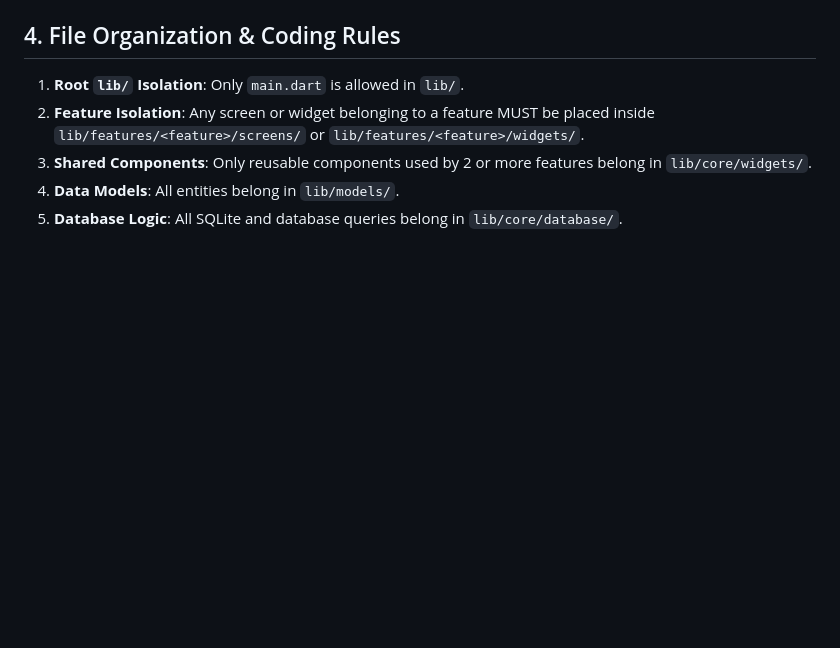
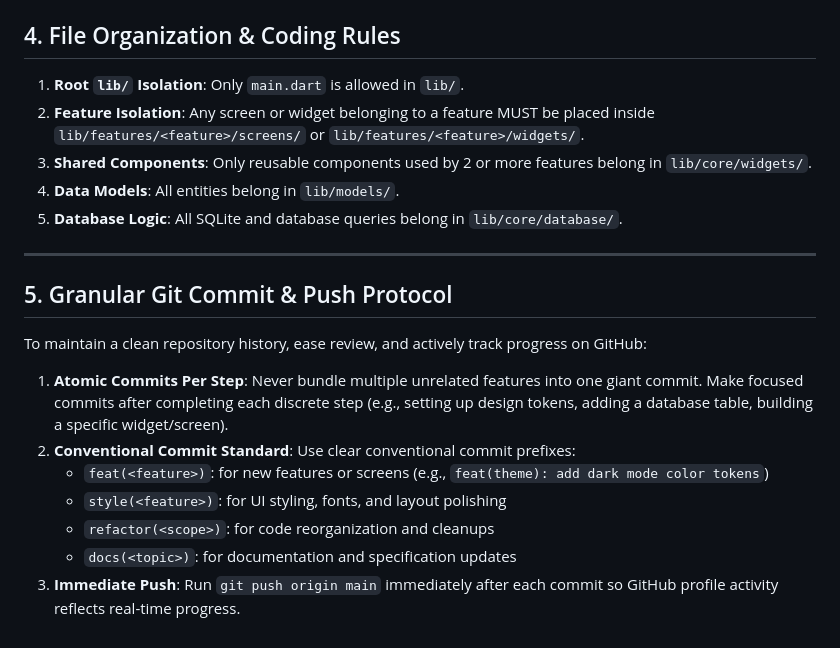
Before and after one commit to gopu29/flow_expense, a Markdown page: AGENTS.md, the part around the change. Drawn GitHub-style; blank space fills up the shorter version.

Commit message:
docs(rules): add granular git commit and push protocol to AGENTS.md

```diff
--- a/AGENTS.md
+++ b/AGENTS.md
@@ -98,3 +98,15 @@ lib/
 3. **Shared Components**: Only reusable components used by 2 or more features belong in `lib/core/widgets/`.
 4. **Data Models**: All entities belong in `lib/models/`.
 5. **Database Logic**: All SQLite and database queries belong in `lib/core/database/`.
+
+---
+
+## 5. Granular Git Commit & Push Protocol
+To maintain a clean repository history, ease review, and actively track progress on GitHub:
+1. **Atomic Commits Per Step**: Never bundle multiple unrelated features into one giant commit. Make focused commits after completing each discrete step (e.g., setting up design tokens, adding a database table, building a specific widget/screen).
+2. **Conventional Commit Standard**: Use clear conventional commit prefixes:
+   - `feat(<feature>)`: for new features or screens (e.g., `feat(theme): add dark mode color tokens`)
+   - `style(<feature>)`: for UI styling, fonts, and layout polishing
+   - `refactor(<scope>)`: for code reorganization and cleanups
+   - `docs(<topic>)`: for documentation and specification updates
+3. **Immediate Push**: Run `git push origin main` immediately after each commit so GitHub profile activity reflects real-time progress.
```
